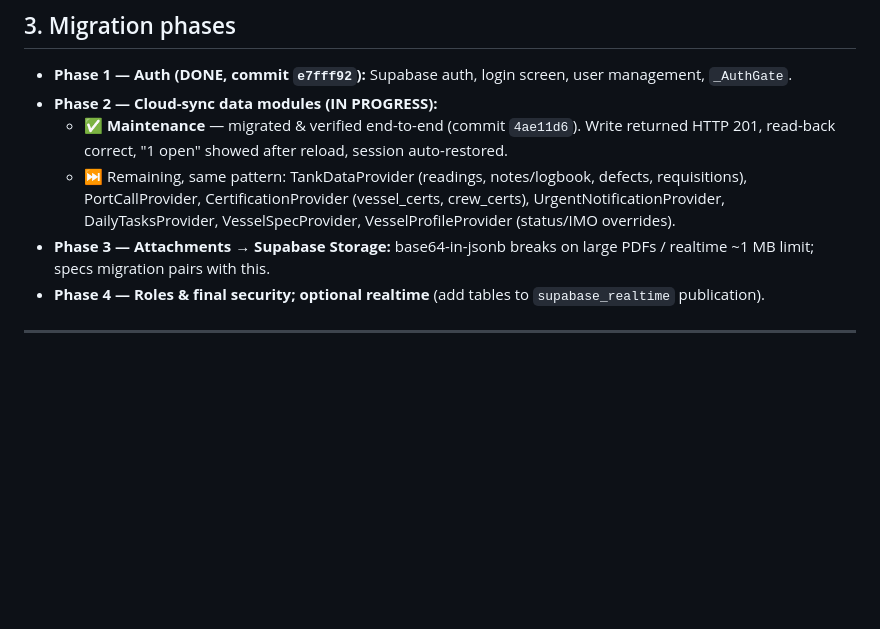
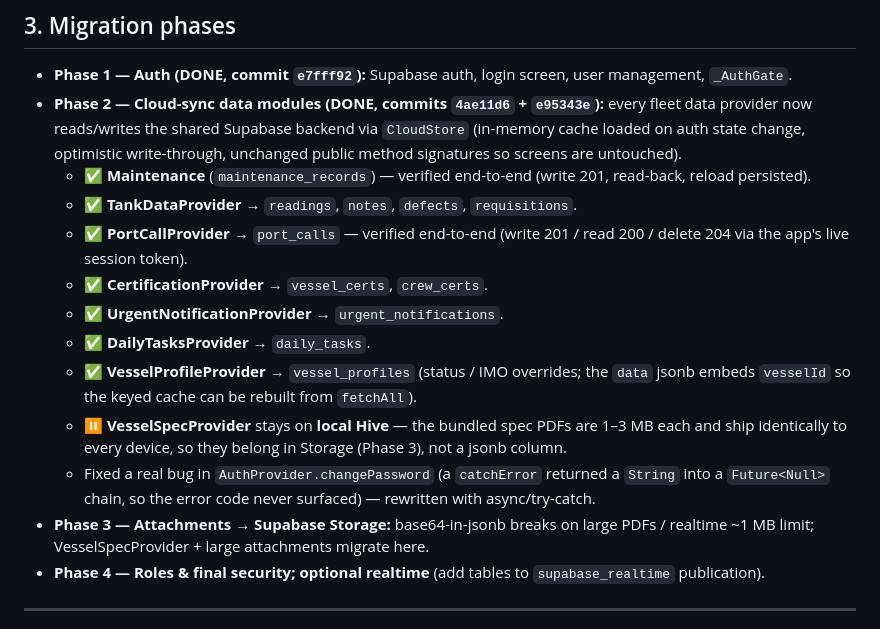
Before and after one commit to mohammedamin74/maridive-fleet-vessels, a Markdown page: docs/SESSION_SUMMARY.md, the part around the change. Rendered like a GitHub page; blank space fills up the shorter version.

Commit message:
docs: mark Phase 2 (cloud-sync data modules) complete
Records the verified migration of all fleet data providers to CloudStore,
the port_calls end-to-end write/read/delete check, and the decision to
defer VesselSpecProvider to Phase 3 (Storage).

Co-Authored-By: Claude Opus 4.8 <noreply@anthropic.com>

```diff
--- a/docs/SESSION_SUMMARY.md
+++ b/docs/SESSION_SUMMARY.md
@@ -72,10 +72,17 @@ The app stores its existing `toMap()` output as the `data` jsonb. RLS: any authe
 ## 3. Migration phases
 
 - **Phase 1 — Auth (DONE, commit `e7fff92`):** Supabase auth, login screen, user management, `_AuthGate`.
-- **Phase 2 — Cloud-sync data modules (IN PROGRESS):**
-  - ✅ **Maintenance** — migrated & verified end-to-end (commit `4ae11d6`). Write returned HTTP 201, read-back correct, "1 open" showed after reload, session auto-restored.
-  - ⏭️ Remaining, same pattern: TankDataProvider (readings, notes/logbook, defects, requisitions), PortCallProvider, CertificationProvider (vessel_certs, crew_certs), UrgentNotificationProvider, DailyTasksProvider, VesselSpecProvider, VesselProfileProvider (status/IMO overrides).
-- **Phase 3 — Attachments → Supabase Storage:** base64-in-jsonb breaks on large PDFs / realtime ~1 MB limit; specs migration pairs with this.
+- **Phase 2 — Cloud-sync data modules (DONE, commits `4ae11d6` + `e95343e`):** every fleet data provider now reads/writes the shared Supabase backend via `CloudStore` (in-memory cache loaded on auth state change, optimistic write-through, unchanged public method signatures so screens are untouched).
+  - ✅ **Maintenance** (`maintenance_records`) — verified end-to-end (write 201, read-back, reload persisted).
+  - ✅ **TankDataProvider** → `readings`, `notes`, `defects`, `requisitions`.
+  - ✅ **PortCallProvider** → `port_calls` — verified end-to-end (write 201 / read 200 / delete 204 via the app's live session token).
+  - ✅ **CertificationProvider** → `vessel_certs`, `crew_certs`.
+  - ✅ **UrgentNotificationProvider** → `urgent_notifications`.
+  - ✅ **DailyTasksProvider** → `daily_tasks`.
+  - ✅ **VesselProfileProvider** → `vessel_profiles` (status / IMO overrides; the `data` jsonb embeds `vesselId` so the keyed cache can be rebuilt from `fetchAll`).
+  - ⏸️ **VesselSpecProvider** stays on **local Hive** — the bundled spec PDFs are 1–3 MB each and ship identically to every device, so they belong in Storage (Phase 3), not a jsonb column.
+  - Fixed a real bug in `AuthProvider.changePassword` (a `catchError` returned a `String` into a `Future<Null>` chain, so the error code never surfaced) — rewritten with async/try-catch.
+- **Phase 3 — Attachments → Supabase Storage:** base64-in-jsonb breaks on large PDFs / realtime ~1 MB limit; VesselSpecProvider + large attachments migrate here.
 - **Phase 4 — Roles & final security; optional realtime** (add tables to `supabase_realtime` publication).
 
 ---
```
